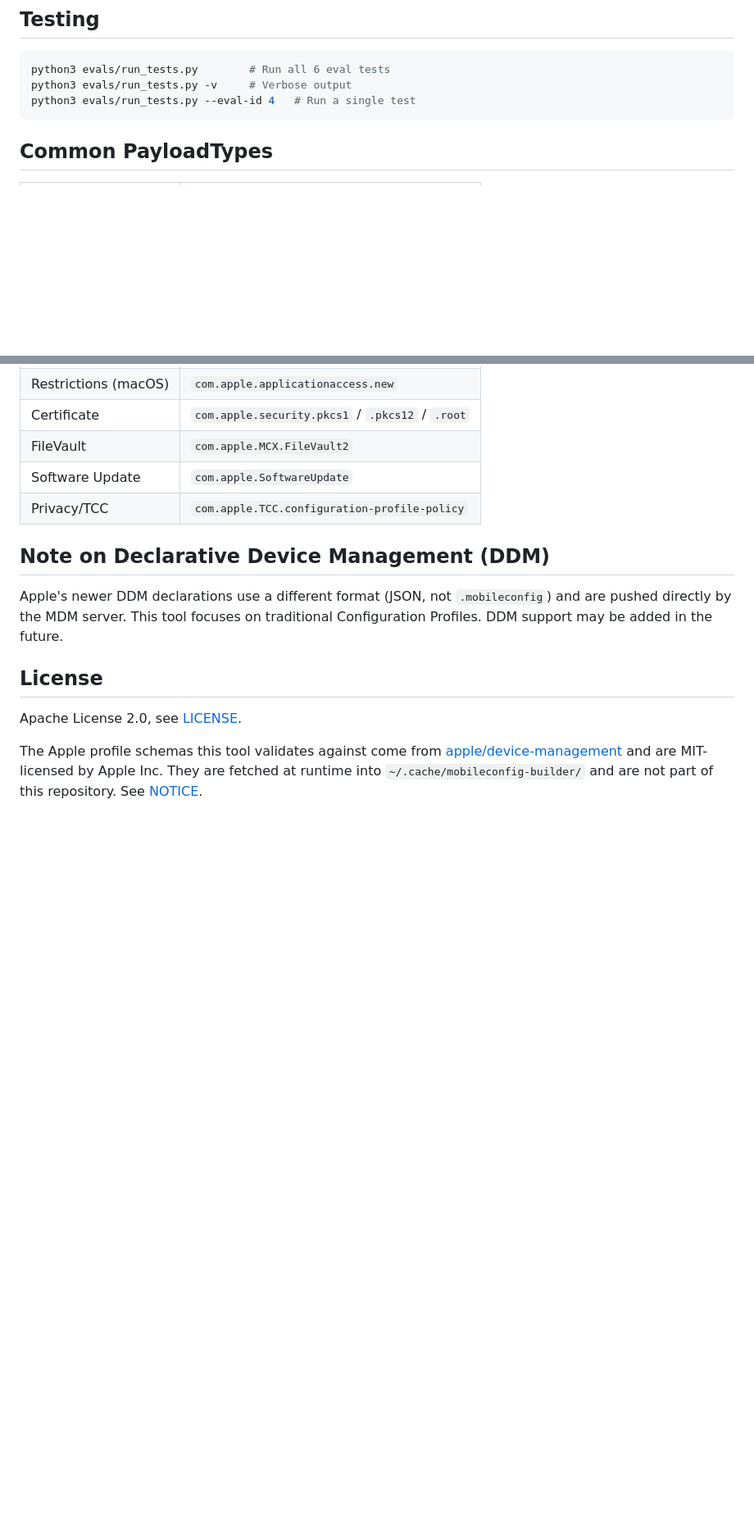
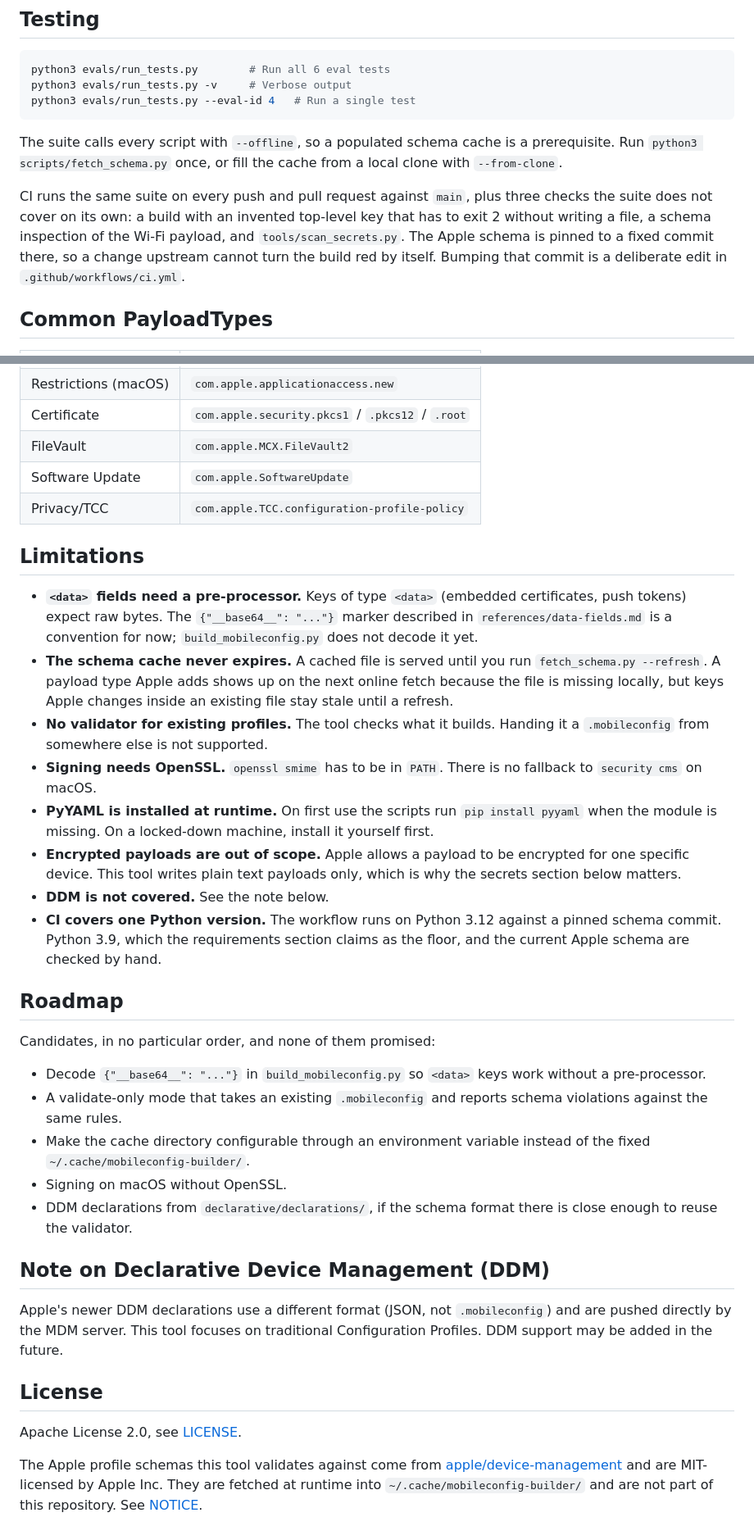
Before and after one commit to GodModeAI2025/mobileconfig-builder, a Markdown page: README.md, 2 parts joined by grey strips. Shown at 82% size. Rendered like a GitHub page; blank space fills up the shorter version.

````diff
--- a/README.md
+++ b/README.md
@@ -108,6 +144,10 @@ python3 evals/run_tests.py -v     # Verbose output
 python3 evals/run_tests.py --eval-id 4   # Run a single test
 ```
 
+The suite calls every script with `--offline`, so a populated schema cache is a prerequisite. Run `python3 scripts/fetch_schema.py` once, or fill the cache from a local clone with `--from-clone`.
+
+CI runs the same suite on every push and pull request against `main`, plus three checks the suite does not cover on its own: a build with an invented top-level key that has to exit 2 without writing a file, a schema inspection of the Wi-Fi payload, and `tools/scan_secrets.py`. The Apple schema is pinned to a fixed commit there, so a change upstream cannot turn the build red by itself. Bumping that commit is a deliberate edit in `.github/workflows/ci.yml`.
+
 ## Common PayloadTypes
 
 | Use Case | PayloadType |
@@ -123,6 +163,27 @@ python3 evals/run_tests.py --eval-id 4   # Run a single test
 | Software Update | `com.apple.SoftwareUpdate` |
 | Privacy/TCC | `com.apple.TCC.configuration-profile-policy` |
 
+## Limitations
+
+- **`<data>` fields need a pre-processor.** Keys of type `<data>` (embedded certificates, push tokens) expect raw bytes. The `{"__base64__": "..."}` marker described in `references/data-fields.md` is a convention for now; `build_mobileconfig.py` does not decode it yet.
+- **The schema cache never expires.** A cached file is served until you run `fetch_schema.py --refresh`. A payload type Apple adds shows up on the next online fetch because the file is missing locally, but keys Apple changes inside an existing file stay stale until a refresh.
+- **No validator for existing profiles.** The tool checks what it builds. Handing it a `.mobileconfig` from somewhere else is not supported.
+- **Signing needs OpenSSL.** `openssl smime` has to be in `PATH`. There is no fallback to `security cms` on macOS.
+- **PyYAML is installed at runtime.** On first use the scripts run `pip install pyyaml` when the module is missing. On a locked-down machine, install it yourself first.
+- **Encrypted payloads are out of scope.** Apple allows a payload to be encrypted for one specific device. This tool writes plain text payloads only, which is why the secrets section below matters.
+- **DDM is not covered.** See the note below.
+- **CI covers one Python version.** The workflow runs on Python 3.12 against a pinned schema commit. Python 3.9, which the requirements section claims as the floor, and the current Apple schema are checked by hand.
+
+## Roadmap
+
+Candidates, in no particular order, and none of them promised:
+
+- Decode `{"__base64__": "..."}` in `build_mobileconfig.py` so `<data>` keys work without a pre-processor.
+- A validate-only mode that takes an existing `.mobileconfig` and reports schema violations against the same rules.
+- Make the cache directory configurable through an environment variable instead of the fixed `~/.cache/mobileconfig-builder/`.
+- Signing on macOS without OpenSSL.
+- DDM declarations from `declarative/declarations/`, if the schema format there is close enough to reuse the validator.
+
 ## Note on Declarative Device Management (DDM)
 
 Apple's newer DDM declarations use a different format (JSON, not `.mobileconfig`) and are pushed directly by the MDM server. This tool focuses on traditional Configuration Profiles. DDM support may be added in the future.
````
Also changed, not shown: other parts of README.md (+36 -0 lines).
